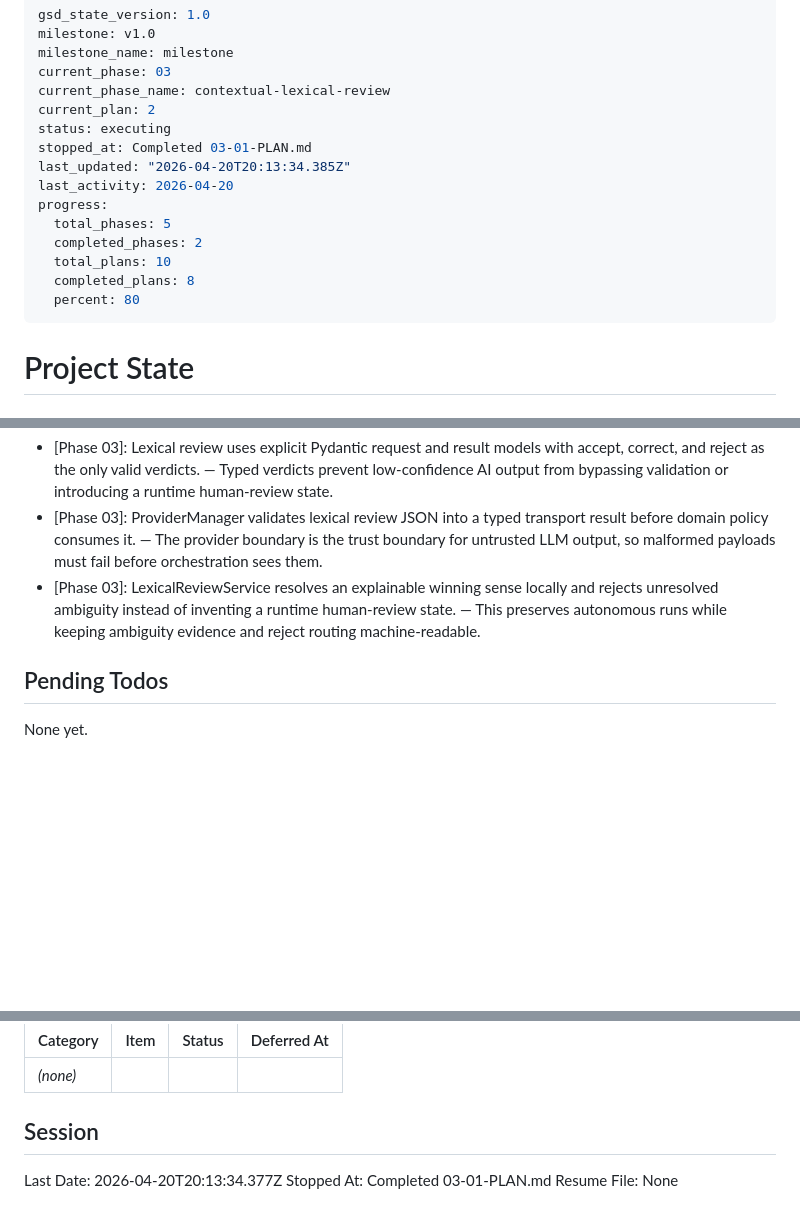
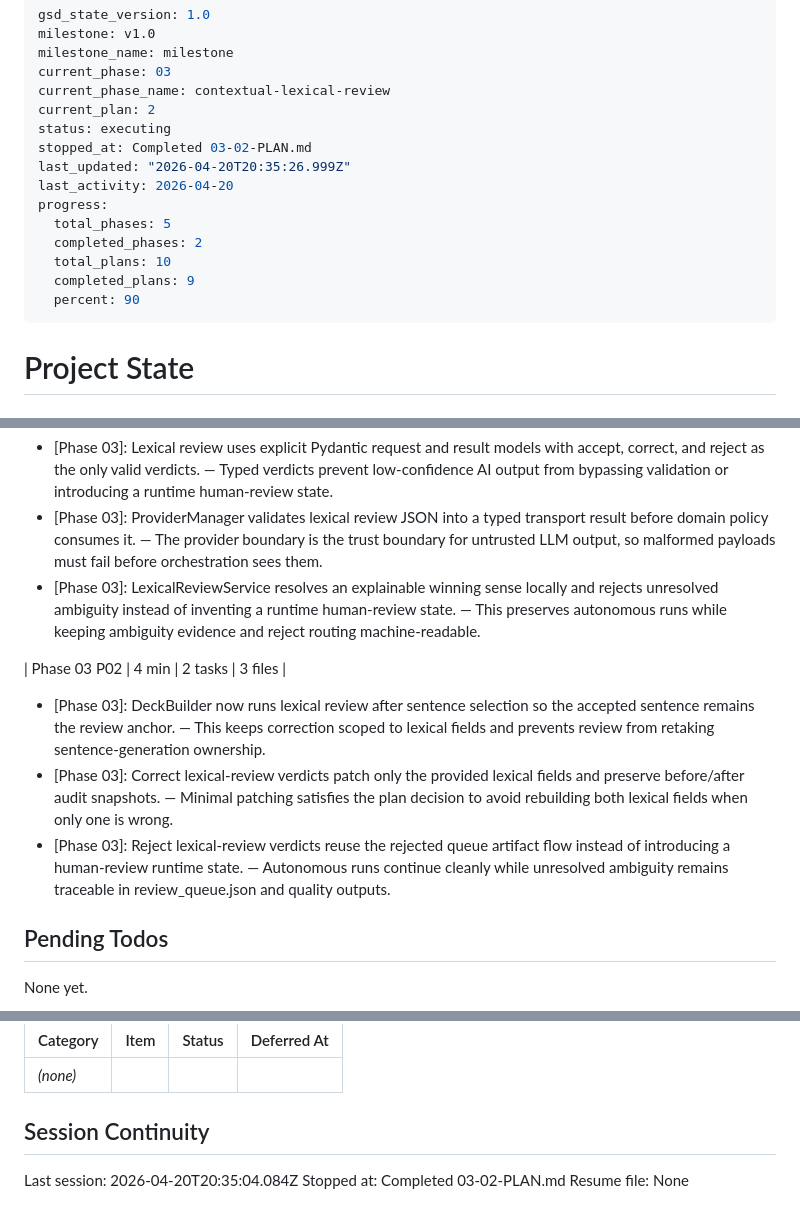
Before and after one commit to oMiguelwnl/anki-genarator, a Markdown page: .planning/STATE.md, 3 parts joined by grey strips. GitHub-like rendering; blank space fills up the shorter version.

Commit message:
docs(03-02): complete sentence-anchored lexical review plan

```diff
--- a/.planning/STATE.md
+++ b/.planning/STATE.md
@@ -6,15 +6,15 @@ current_phase: 03
 current_phase_name: contextual-lexical-review
 current_plan: 2
 status: executing
-stopped_at: Completed 03-01-PLAN.md
-last_updated: "2026-04-20T20:13:34.385Z"
+stopped_at: Completed 03-02-PLAN.md
+last_updated: "2026-04-20T20:35:26.999Z"
 last_activity: 2026-04-20
 progress:
   total_phases: 5
   completed_phases: 2
   total_plans: 10
-  completed_plans: 8
-  percent: 80
+  completed_plans: 9
+  percent: 90
 ---
 
 # Project State
@@ -65,6 +65,12 @@ Progress: [░░░░░░░░░░] 0%
 - [Phase 03]: ProviderManager validates lexical review JSON into a typed transport result before domain policy consumes it. — The provider boundary is the trust boundary for untrusted LLM output, so malformed payloads must fail before orchestration sees them.
 - [Phase 03]: LexicalReviewService resolves an explainable winning sense locally and rejects unresolved ambiguity instead of inventing a runtime human-review state. — This preserves autonomous runs while keeping ambiguity evidence and reject routing machine-readable.
 
+| Phase 03 P02 | 4 min | 2 tasks | 3 files |
+
+- [Phase 03]: DeckBuilder now runs lexical review after sentence selection so the accepted sentence remains the review anchor. — This keeps correction scoped to lexical fields and prevents review from retaking sentence-generation ownership.
+- [Phase 03]: Correct lexical-review verdicts patch only the provided lexical fields and preserve before/after audit snapshots. — Minimal patching satisfies the plan decision to avoid rebuilding both lexical fields when only one is wrong.
+- [Phase 03]: Reject lexical-review verdicts reuse the rejected queue artifact flow instead of introducing a human-review runtime state. — Autonomous runs continue cleanly while unresolved ambiguity remains traceable in review_queue.json and quality outputs.
+
 ## Pending Todos
 
 None yet.
@@ -79,8 +85,8 @@ None yet.
 |----------|------|--------|-------------|
 | *(none)* | | | |
 
-## Session
+## Session Continuity
 
-Last Date: 2026-04-20T20:13:34.377Z
-Stopped At: Completed 03-01-PLAN.md
-Resume File: None
+Last session: 2026-04-20T20:35:04.084Z
+Stopped at: Completed 03-02-PLAN.md
+Resume file: None
```
Also changed, not shown: other parts of .planning/STATE.md (+1 -1 lines), .planning/ROADMAP.md (+2 -2 lines), 1 other file.
